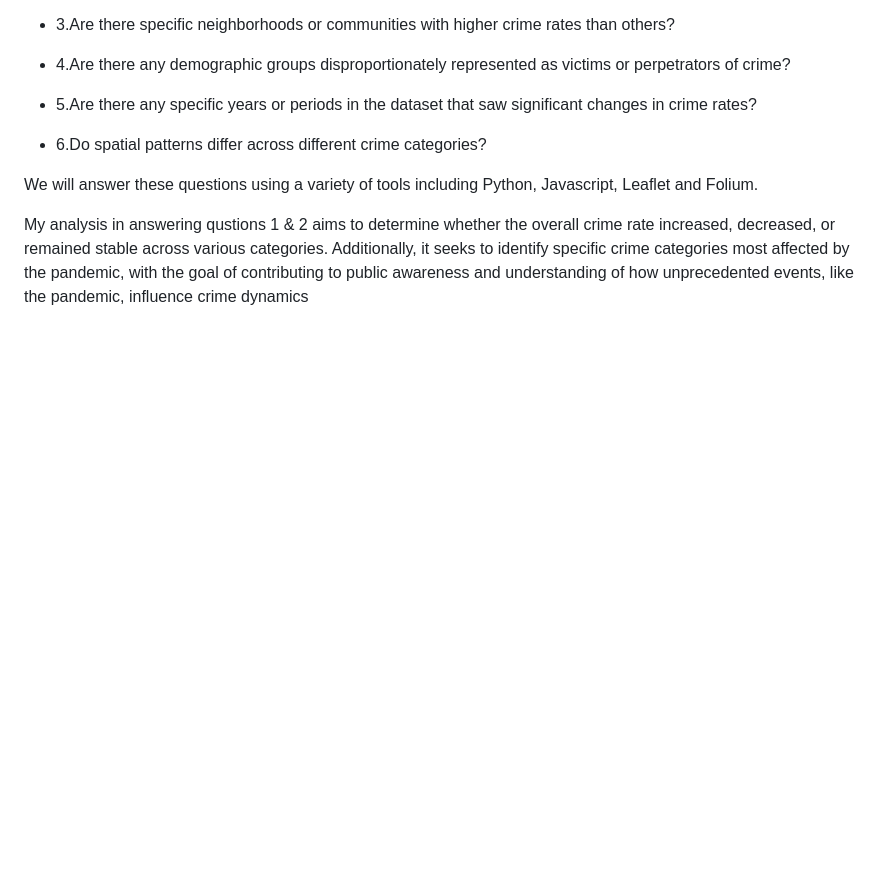
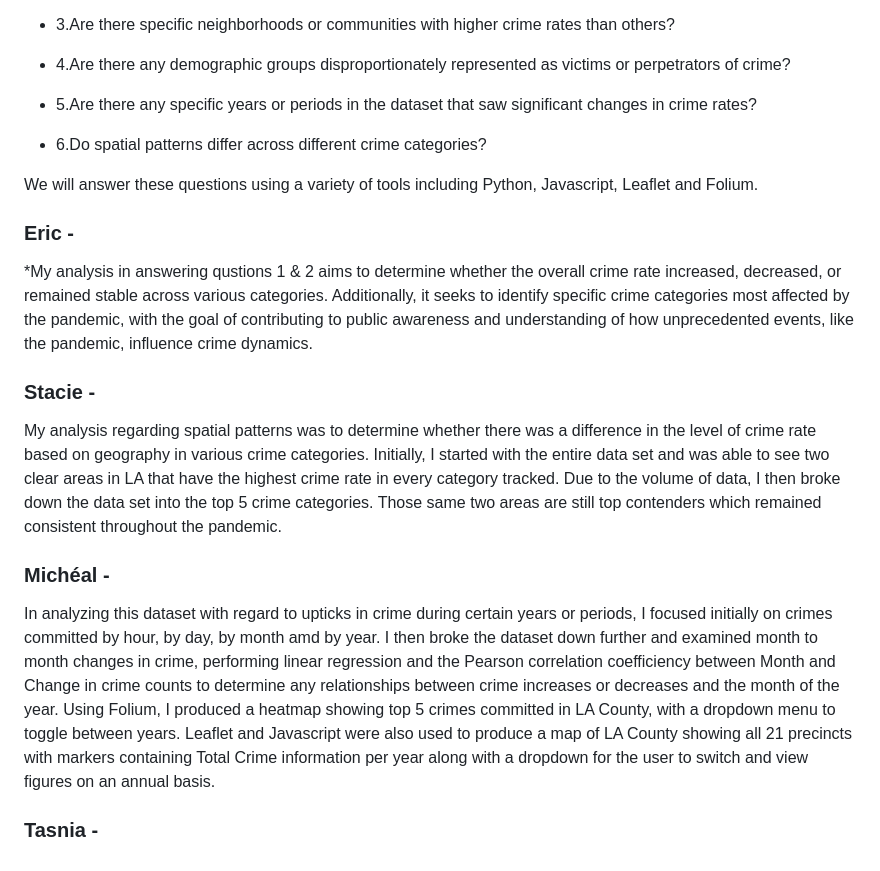
Before and after one commit to eshih22/la_crime_group_project, a Markdown page: README.md, the part around the change. Rendered like a GitHub page; blank space fills up the shorter version.

```diff
--- a/README.md
+++ b/README.md
@@ -89,4 +89,18 @@ Now we are ready to identify the areas we wish to analyse in this project:
 
 We will answer these questions using a variety of tools including Python, Javascript, Leaflet and Folium.
 
-My analysis in answering qustions 1 & 2 aims to determine whether the overall crime rate increased, decreased, or remained stable across various categories. Additionally, it seeks to identify specific crime categories most affected by the pandemic, with the goal of contributing to public awareness and understanding of how unprecedented events, like the pandemic, influence crime dynamics
+
+
+### Eric -
+*My analysis in answering qustions 1 & 2 aims to determine whether the overall crime rate increased, decreased, or remained stable across various categories. Additionally, it seeks to identify specific crime categories most affected by the pandemic, with the goal of contributing to public awareness and understanding of how unprecedented events, like the pandemic, influence crime dynamics.
+
+
+### Stacie -
+My analysis regarding spatial patterns was to determine whether there was a difference in the level of crime rate based on geography in various crime categories. Initially, I started with the entire data set and was able to see two clear areas in LA that have the highest crime rate in every category tracked. Due to the volume of data, I then broke down the data set into the top 5 crime categories. Those same two areas are still top contenders which remained consistent throughout the pandemic.
+
+
+### Michéal -
+In analyzing this dataset with regard to upticks in crime during certain years or periods, I focused initially on crimes committed by hour, by day, by month amd by year. I then broke the dataset down further and examined month to month changes in crime, performing linear regression and  the Pearson correlation coefficiency between Month and Change in crime counts to determine any relationships between crime increases or decreases and the month of the year. Using Folium, I produced a heatmap showing top 5 crimes committed in LA County, with a dropdown menu to toggle between years.
+Leaflet and Javascript were also used to produce a map of LA County showing all 21 precincts with markers containing Total Crime information per year along with a dropdown for the user to switch and view figures on an annual basis.
+
+### Tasnia -
```
